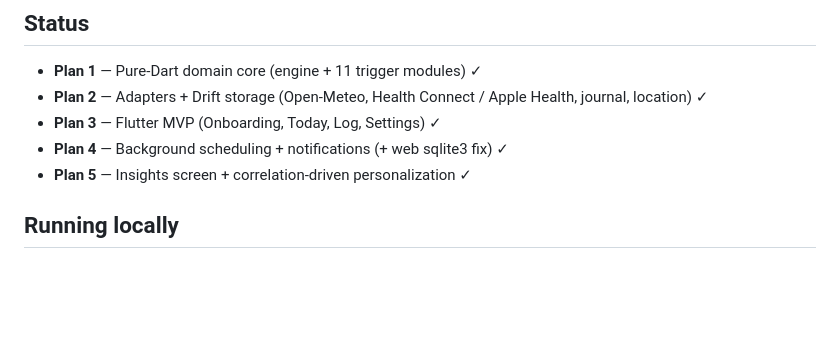
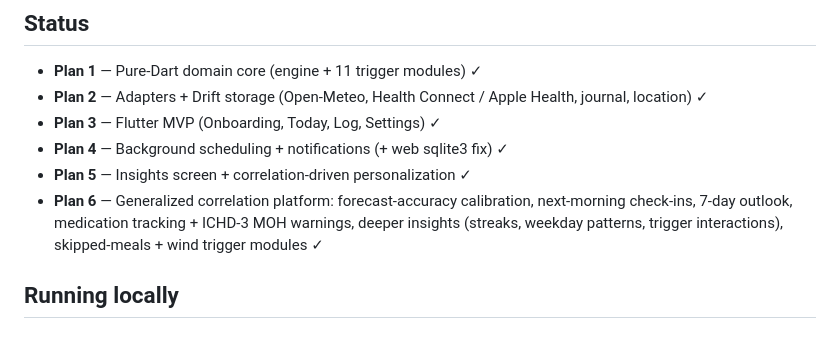
Before and after one commit to amansur/migraine-forecast, a Markdown page: README.md, the part around the change. Drawn GitHub-style; blank space fills up the shorter version.

Commit message:
docs: record plan 6 in README status
Co-Authored-By: Claude Fable 5 <noreply@anthropic.com>

```diff
--- a/README.md
+++ b/README.md
@@ -13,6 +13,7 @@ A Flutter app that predicts daily migraine risk from evidence-backed triggers (b
 - **Plan 3** — Flutter MVP (Onboarding, Today, Log, Settings) ✓
 - **Plan 4** — Background scheduling + notifications (+ web sqlite3 fix) ✓
 - **Plan 5** — Insights screen + correlation-driven personalization ✓
+- **Plan 6** — Generalized correlation platform: forecast-accuracy calibration, next-morning check-ins, 7-day outlook, medication tracking + ICHD-3 MOH warnings, deeper insights (streaks, weekday patterns, trigger interactions), skipped-meals + wind trigger modules ✓
 
 ## Running locally
 
```
